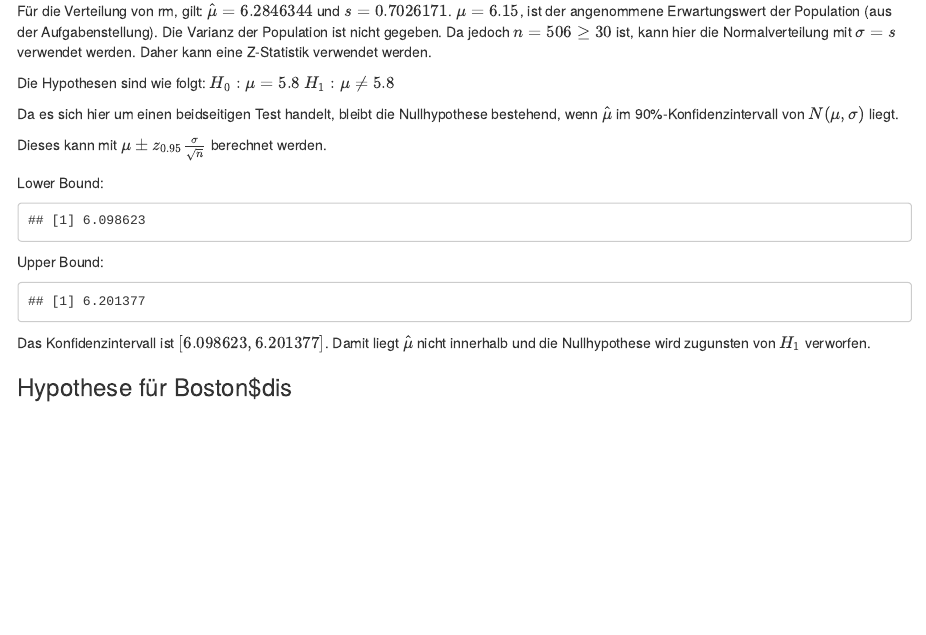
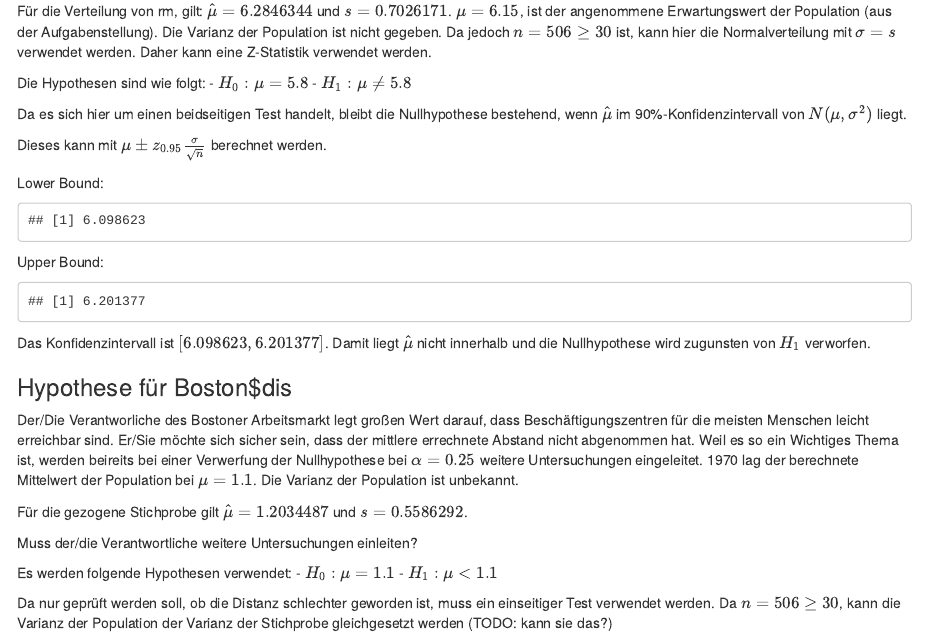
Before and after one commit to tuswtprojekt/projekt, an R Markdown document (tobias_main.Rmd): the page in a window 1100 px wide, from 120 px down. Rendered offline with R 4.5, knitr and Pandoc, with nearby package versions.

Commit message:
Small changes/additions in some description

```diff
--- a/tobias_main.Rmd
+++ b/tobias_main.Rmd
@@ -11,5 +11,5 @@ $H_1: \mu \neq 5.8$
 
-Da es sich hier um einen beidseitigen Test handelt, bleibt die Nullhypothese bestehend, wenn $\hat \mu$ im 90%-Konfidenzintervall von $N(\mu, \sigma)$ liegt.
+Da es sich hier um einen beidseitigen Test handelt, bleibt die Nullhypothese bestehend, wenn $\hat \mu$ im 90%-Konfidenzintervall von $N(\mu, \sigma^2)$ liegt.
 
 Dieses kann mit $\mu \pm z_{0.95} \frac{\sigma}{\sqrt n}$ berechnet werden.
 
@@ -27,6 +27,16 @@ Das Konfidenzintervall ist $[6.098623, 6.201377]$. Damit liegt $\hat \mu$ nicht
 
 ### Hypothese für Boston$dis
 
+Der/Die Verantworliche des Bostoner Arbeitsmarkt legt großen Wert darauf, dass Beschäftigungszentren für die meisten Menschen leicht erreichbar sind. Er/Sie möchte sich sicher sein, dass der mittlere errechnete Abstand nicht abgenommen hat. Weil es so ein Wichtiges Thema ist, werden beireits bei einer Verwerfung der Nullhypothese bei $\alpha = 0.25$ weitere Untersuchungen eingeleitet. 1970 lag der berechnete Mittelwert der Population bei $\mu = 1.1$. Die Varianz der Population ist unbekannt.
 
+Für die gezogene Stichprobe gilt $\hat \mu = 1.2034487$ und $s = 0.5586292$.
+
+Muss der/die Verantwortliche weitere Untersuchungen einleiten?
+
+Es werden folgende Hypothesen verwendet:
+- $H_0: \mu = 1.1$
+- $H_1: \mu < 1.1$
+
+Da nur geprüft werden soll, ob die Distanz schlechter geworden ist, muss ein einseitiger Test verwendet werden. Da $n = 506 \geq 30$, kann die Varianz der Population der Varianz der Stichprobe gleichgesetzt werden (TODO: kann sie das?)
 
 </div>
```
Also changed, not shown: tobias_main.Rmd (4 more changed lines).
